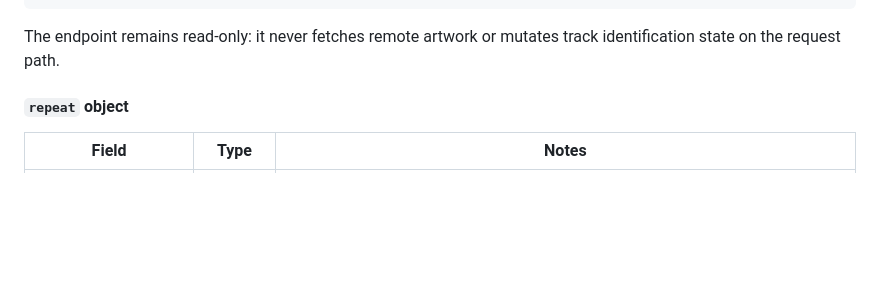
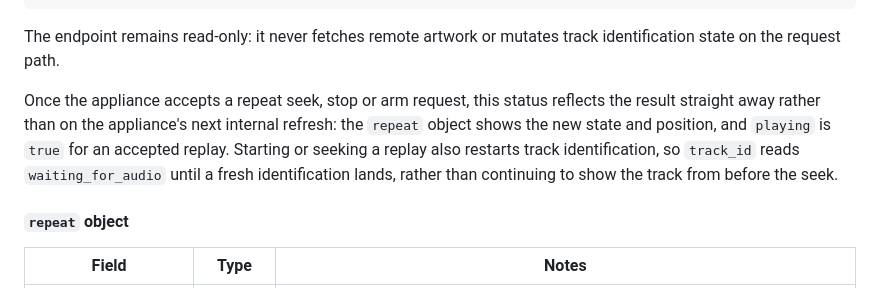
Before and after one commit to lo-tech-systems/autostream, a Markdown page: docs/dial/DIAL_PROTOCOL.md, the part around the change. GitHub-like rendering; blank space fills up the shorter version.

Commit message:
docs: status reflects an accepted repeat ack and restarts track id
Note in the dial protocol's status section that an accepted repeat seek, stop or arm shows in the status straight away, and that starting or seeking a replay restarts track identification, so track_id reads waiting_for_audio until a fresh result lands.

Co-Authored-By: Claude Opus 5.5 <noreply@anthropic.com>

```diff
--- a/docs/dial/DIAL_PROTOCOL.md
+++ b/docs/dial/DIAL_PROTOCOL.md
@@ -380,6 +380,13 @@ artwork URL. This includes the `disabled` example below, and `waiting_for_audio`
 
 The endpoint remains read-only: it never fetches remote artwork or mutates track
 identification state on the request path.
+
+Once the appliance accepts a repeat seek, stop or arm request, this status reflects the
+result straight away rather than on the appliance's next internal refresh: the `repeat`
+object shows the new state and position, and `playing` is `true` for an accepted replay.
+Starting or seeking a replay also restarts track identification, so `track_id` reads
+`waiting_for_audio` until a fresh identification lands, rather than continuing to show the
+track from before the seek.
 
 #### `repeat` object
 
```
